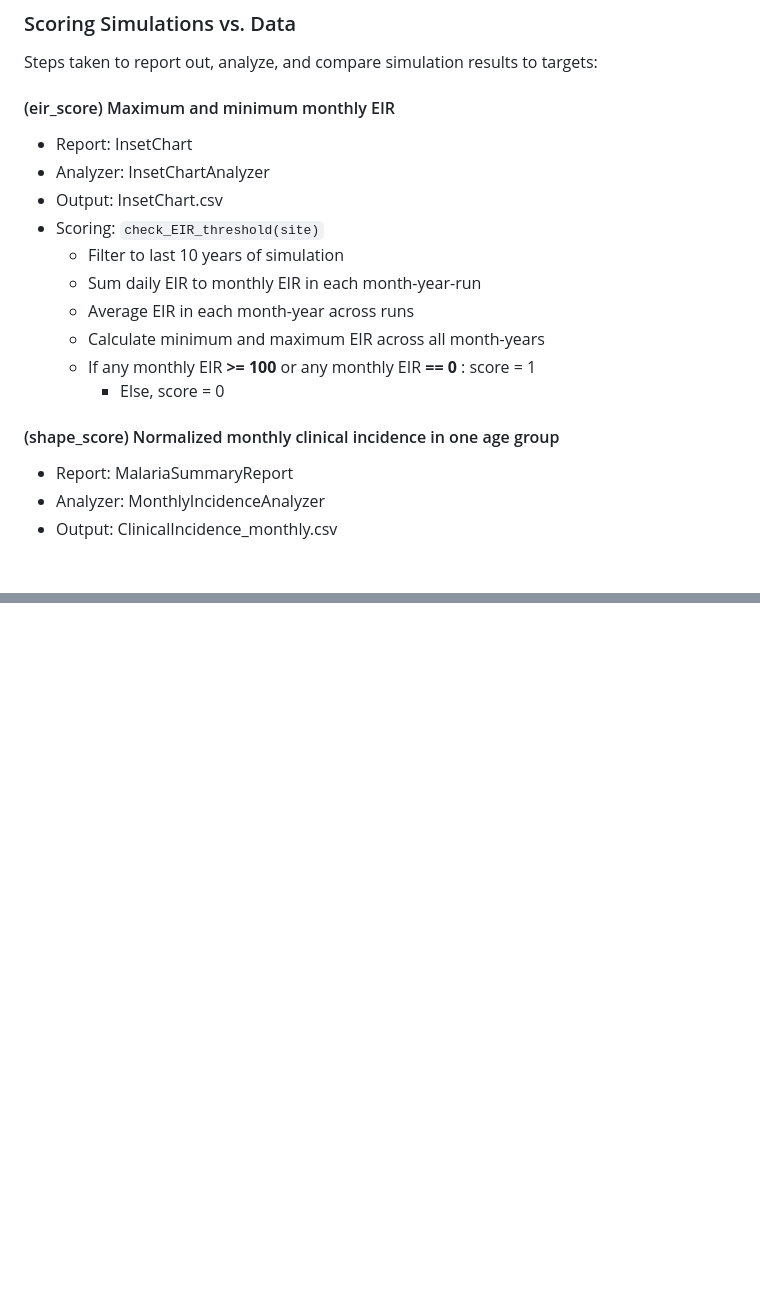
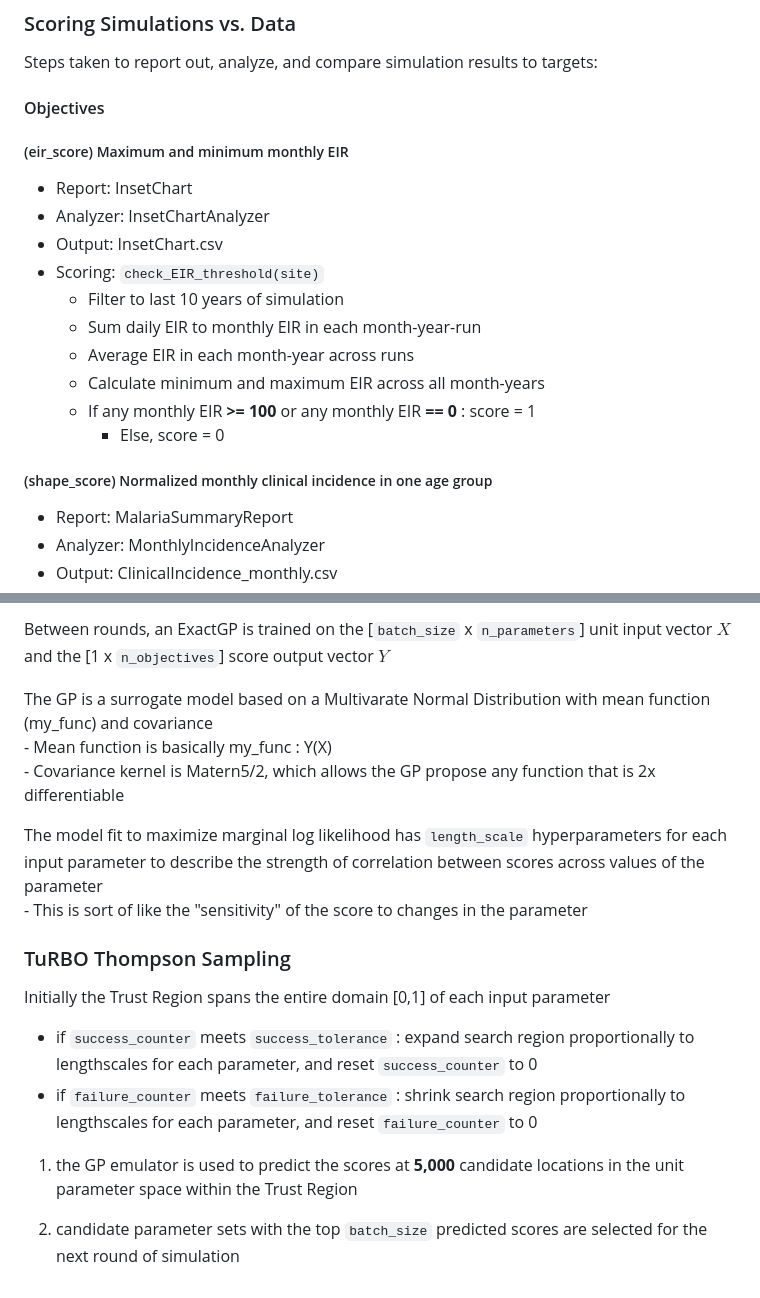
Before and after one commit to tobias-holden/environment_calibration, a Markdown page: README.md, 2 parts joined by grey strips. Rendered like a GitHub page; blank space fills up the shorter version.

```diff
--- a/README.md
+++ b/README.md
@@ -267,8 +267,8 @@ If transform=="log" : $x_{emod} = 10^{log10(min)+x_{i}*(log10(max)-log10(min))}$
 ### Scoring Simulations vs. Data
 
 Steps taken to report out, analyze, and compare simulation results to targets:
-
-#### (eir_score) Maximum and minimum monthly EIR
+#### Objectives
+##### (eir_score) Maximum and minimum monthly EIR
 
 - Report: InsetChart
 - Analyzer: InsetChartAnalyzer
@@ -281,7 +281,7 @@ Steps taken to report out, analyze, and compare simulation results to targets:
     -  If any monthly EIR **>= 100** or any monthly EIR **== 0** : score = 1
         - Else, score = 0
 
-#### (shape_score) Normalized monthly clinical incidence in one age group
+##### (shape_score) Normalized monthly clinical incidence in one age group
 
 - Report: MalariaSummaryReport
 - Analyzer: MonthlyIncidenceAnalyzer
@@ -327,0 +362,18 @@ ${\color{red}\text{Not yet tested}}$
+Between rounds, an ExactGP is trained on the \[`batch_size` x `n_parameters`\] unit input vector $X$ and the [1 x `n_objectives`] score output vector $Y$
+
+The GP is a surrogate model based on a Multivarate Normal Distribution with mean function (my_func) and covariance
+    - Mean function is basically my_func : Y(X)
+    - Covariance kernel is Matern5/2, which allows the GP propose any function that is 2x differentiable
+
+The model fit to maximize marginal log likelihood has `length_scale` hyperparameters for each input parameter to describe the strength of correlation between scores across values of the parameter
+    - This is sort of like the "sensitivity" of the score to changes in the parameter
+
+### TuRBO Thompson Sampling
+
+Initially the Trust Region spans the entire domain \[0,1\] of each input parameter
+- if `success_counter` meets `success_tolerance` : expand search region proportionally to lengthscales for each parameter, and reset `success_counter` to 0
+- if `failure_counter` meets `failure_tolerance` : shrink search region proportionally to lengthscales for each parameter, and reset `failure_counter` to 0
+
+1. the GP emulator is used to predict the scores at **5,000** candidate locations in the unit parameter space within the Trust Region
+
+2. candidate parameter sets with the top `batch_size` predicted scores are selected for the next round of simulation
```
Also changed, not shown: other parts of README.md (+37 -3 lines).
